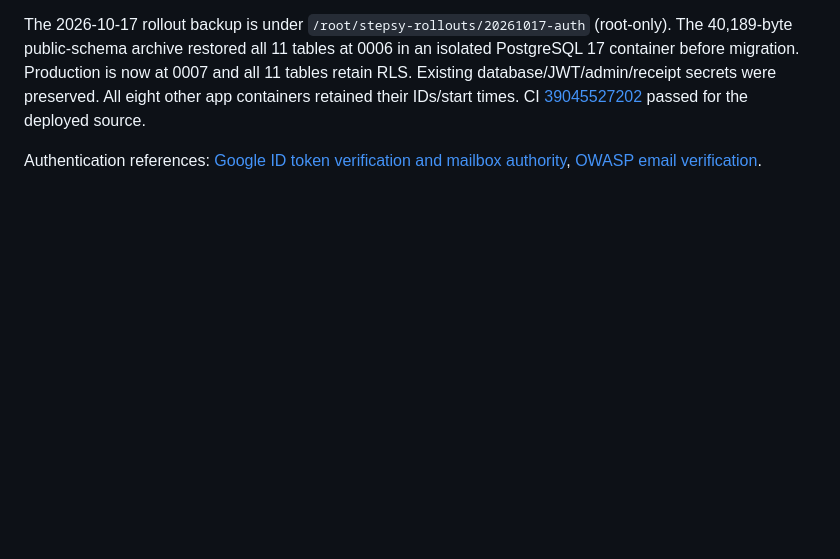
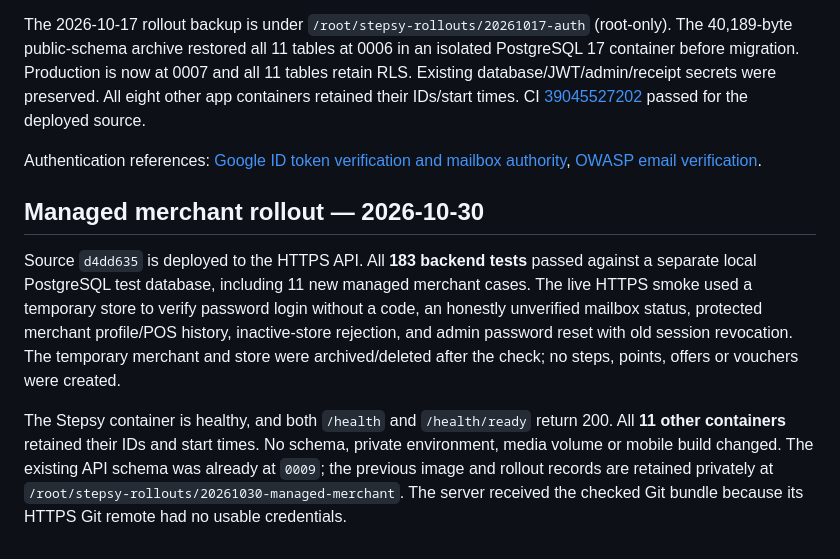
Before and after one commit to hanovadevs/char-qadam, a Markdown page: docs/setup/AUTH_SETUP.md, the part around the change. Rendered like a GitHub page; blank space fills up the shorter version.

Commit message:
Record managed merchant deployment and live login verification [skip ci]

```diff
--- a/docs/setup/AUTH_SETUP.md
+++ b/docs/setup/AUTH_SETUP.md
@@ -153,3 +153,20 @@ passed for the deployed source.
 
 Authentication references: [Google ID token verification and mailbox authority](https://developers.google.com/identity/gsi/web/guides/verify-google-id-token),
 [OWASP email verification](https://cheatsheetseries.owasp.org/cheatsheets/Email_Validation_and_Verification_Cheat_Sheet.html).
+
+## Managed merchant rollout — 2026-10-30
+
+Source `d4dd635` is deployed to the HTTPS API. All **183 backend tests** passed
+against a separate local PostgreSQL test database, including 11 new managed
+merchant cases. The live HTTPS smoke used a temporary store to verify password
+login without a code, an honestly unverified mailbox status, protected merchant
+profile/POS history, inactive-store rejection, and admin password reset with old
+session revocation. The temporary merchant and store were archived/deleted after
+the check; no steps, points, offers or vouchers were created.
+
+The Stepsy container is healthy, and both `/health` and `/health/ready` return
+200. All **11 other containers** retained their IDs and start times. No schema,
+private environment, media volume or mobile build changed. The existing API
+schema was already at `0009`; the previous image and rollout records are retained
+privately at `/root/stepsy-rollouts/20261030-managed-merchant`. The server received
+the checked Git bundle because its HTTPS Git remote had no usable credentials.
```
